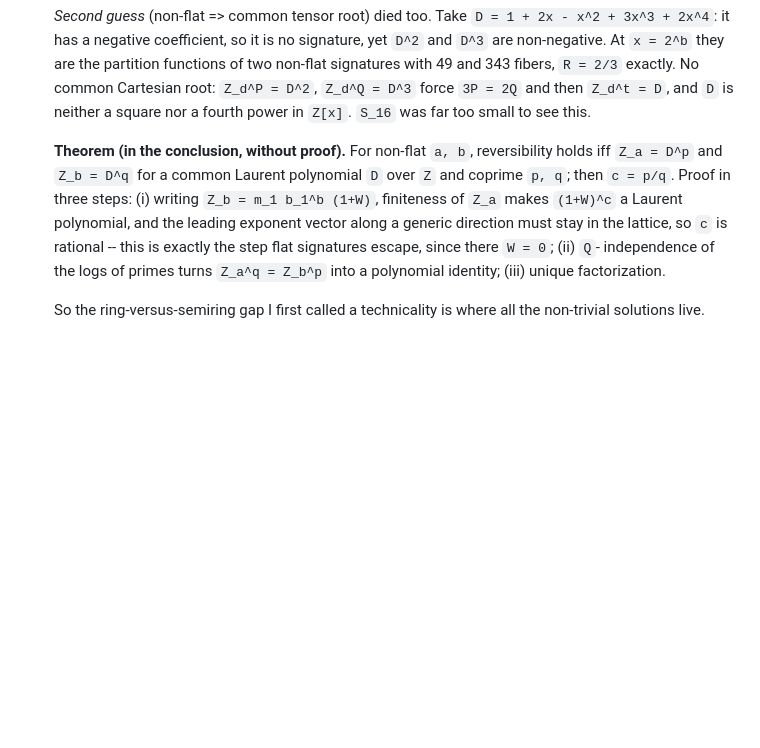
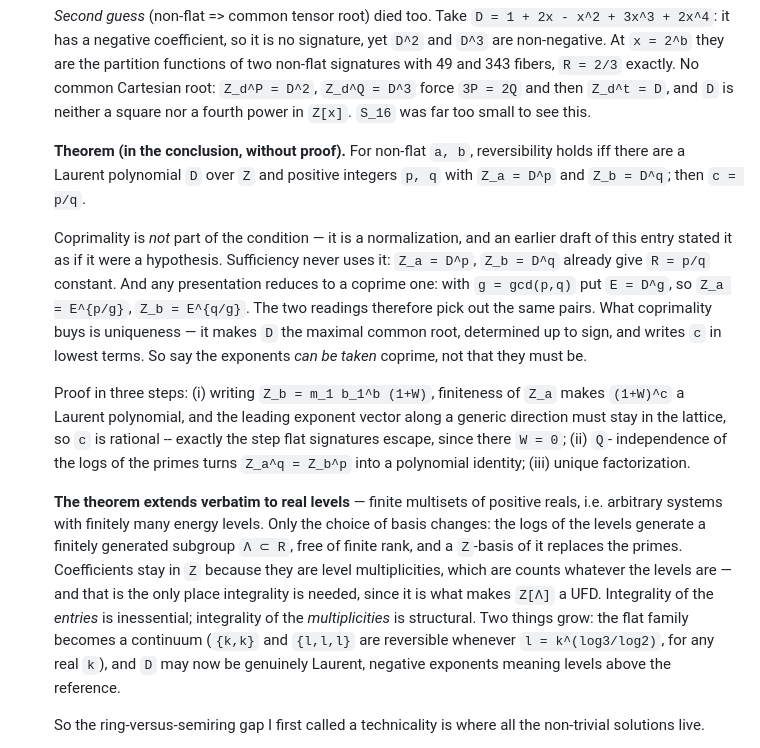
Before and after one commit to avorozhtsov/fn_complexity, a Markdown page: paper/REVIEW.md, the part around the change. Drawn GitHub-style; blank space fills up the shorter version.

Commit message:
Correct the reversibility entry: coprimality is a normalization
Sufficiency never uses it, and any presentation reduces to a coprime
one by replacing D with D^gcd(p,q), so the two readings pick out the
same pairs.  What it buys is uniqueness of the common root.  Also
record that the theorem extends to real energy levels, where a
Z-basis of the group generated by the logs replaces the primes and
integrality survives in the multiplicities.

Co-Authored-By: Claude Opus 5 <noreply@anthropic.com>

```diff
--- a/paper/REVIEW.md
+++ b/paper/REVIEW.md
@@ -136,14 +136,37 @@ never as "the cycle collapses".
    fourth power in `Z[x]`. `S_16` was far too small to see this.
 
    **Theorem (in the conclusion, without proof).** For non-flat `a, b`,
-   reversibility holds iff `Z_a = D^p` and `Z_b = D^q` for a common Laurent
-   polynomial `D` over `Z` and coprime `p, q`; then `c = p/q`. Proof in three
-   steps: (i) writing `Z_b = m_1 b_1^b (1+W)`, finiteness of `Z_a` makes
-   `(1+W)^c` a Laurent polynomial, and the leading exponent vector along a
-   generic direction must stay in the lattice, so `c` is rational -- this is
+   reversibility holds iff there are a Laurent polynomial `D` over `Z` and
+   positive integers `p, q` with `Z_a = D^p` and `Z_b = D^q`; then `c = p/q`.
+
+   Coprimality is *not* part of the condition — it is a normalization, and an
+   earlier draft of this entry stated it as if it were a hypothesis. Sufficiency
+   never uses it: `Z_a = D^p`, `Z_b = D^q` already give `R = p/q` constant. And
+   any presentation reduces to a coprime one: with `g = gcd(p,q)` put
+   `E = D^g`, so `Z_a = E^{p/g}`, `Z_b = E^{q/g}`. The two readings therefore
+   pick out the same pairs. What coprimality buys is uniqueness — it makes `D`
+   the maximal common root, determined up to sign, and writes `c` in lowest
+   terms. So say the exponents *can be taken* coprime, not that they must be.
+
+   Proof in three steps: (i) writing `Z_b = m_1 b_1^b (1+W)`, finiteness of
+   `Z_a` makes `(1+W)^c` a Laurent polynomial, and the leading exponent vector
+   along a generic direction must stay in the lattice, so `c` is rational --
    exactly the step flat signatures escape, since there `W = 0`; (ii) `Q`-
-   independence of the logs of primes turns `Z_a^q = Z_b^p` into a polynomial
-   identity; (iii) unique factorization.
+   independence of the logs of the primes turns `Z_a^q = Z_b^p` into a
+   polynomial identity; (iii) unique factorization.
+
+   **The theorem extends verbatim to real levels** — finite multisets of
+   positive reals, i.e. arbitrary systems with finitely many energy levels.
+   Only the choice of basis changes: the logs of the levels generate a
+   finitely generated subgroup `Λ ⊂ R`, free of finite rank, and a `Z`-basis of
+   it replaces the primes. Coefficients stay in `Z` because they are level
+   multiplicities, which are counts whatever the levels are — and that is the
+   only place integrality is needed, since it is what makes `Z[Λ]` a UFD.
+   Integrality of the *entries* is inessential; integrality of the
+   *multiplicities* is structural. Two things grow: the flat family becomes a
+   continuum (`{k,k}` and `{l,l,l}` are reversible whenever
+   `l = k^(log3/log2)`, for any real `k`), and `D` may now be genuinely Laurent,
+   negative exponents meaning levels above the reference.
 
    So the ring-versus-semiring gap I first called a technicality is where all
    the non-trivial solutions live.
```
